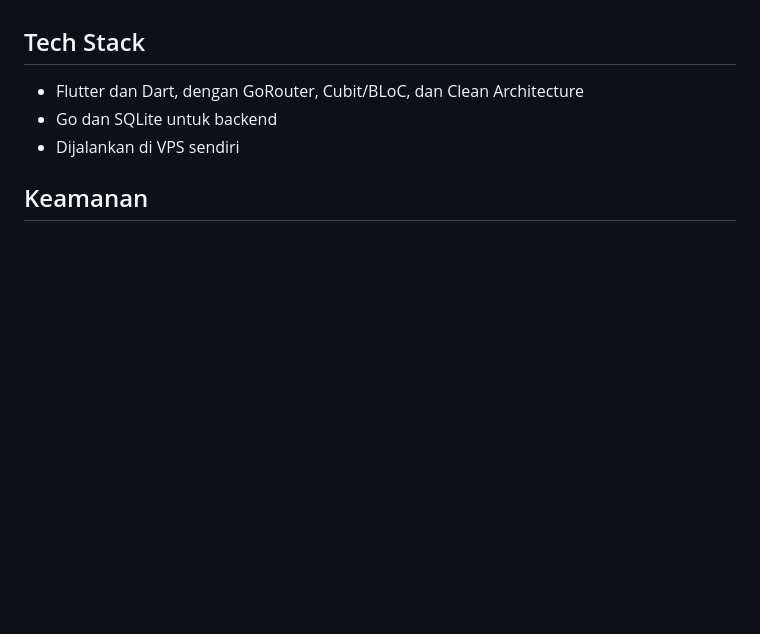
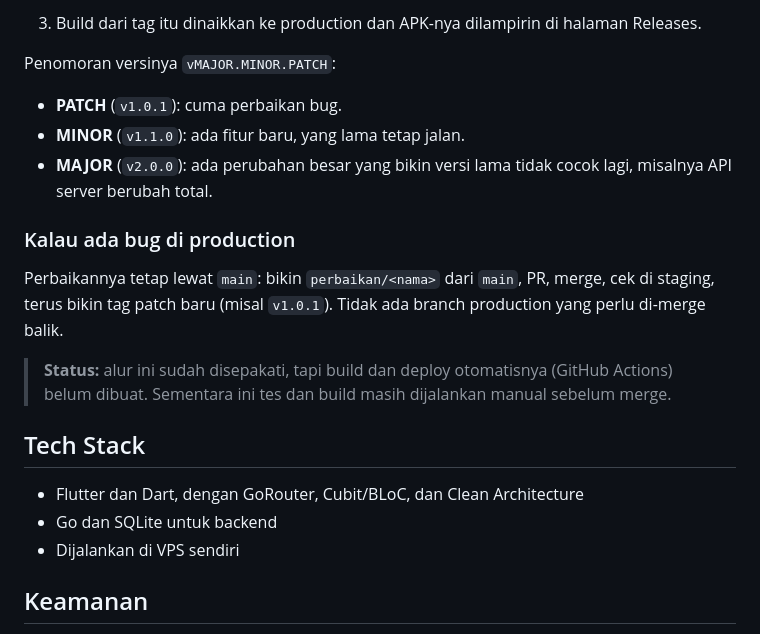
Before and after one commit to orkvacy/sisa-rasa, a Markdown page: README.md, the part around one of its changes. Drawn GitHub-style; blank space fills up the shorter version.

```diff
--- a/README.md
+++ b/README.md
@@ -58,3 +115,22 @@ Alurnya: `fitur/...` → `develop` → `main`.
+3. Build dari tag itu dinaikkan ke production dan APK-nya dilampirin di
+   halaman Releases.
+
+Penomoran versinya `vMAJOR.MINOR.PATCH`:
+
+- **PATCH** (`v1.0.1`): cuma perbaikan bug.
+- **MINOR** (`v1.1.0`): ada fitur baru, yang lama tetap jalan.
+- **MAJOR** (`v2.0.0`): ada perubahan besar yang bikin versi lama tidak cocok
+  lagi, misalnya API server berubah total.
+
+### Kalau ada bug di production
+
+Perbaikannya tetap lewat `main`: bikin `perbaikan/<nama>` dari `main`, PR,
+merge, cek di staging, terus bikin tag patch baru (misal `v1.0.1`). Tidak ada
+branch production yang perlu di-merge balik.
+
+> **Status:** alur ini sudah disepakati, tapi build dan deploy otomatisnya
+> (GitHub Actions) belum dibuat. Sementara ini tes dan build masih dijalankan
+> manual sebelum merge.
 
 ## Tech Stack
 
```
Also changed, not shown: other parts of README.md (+62 -5 lines).
